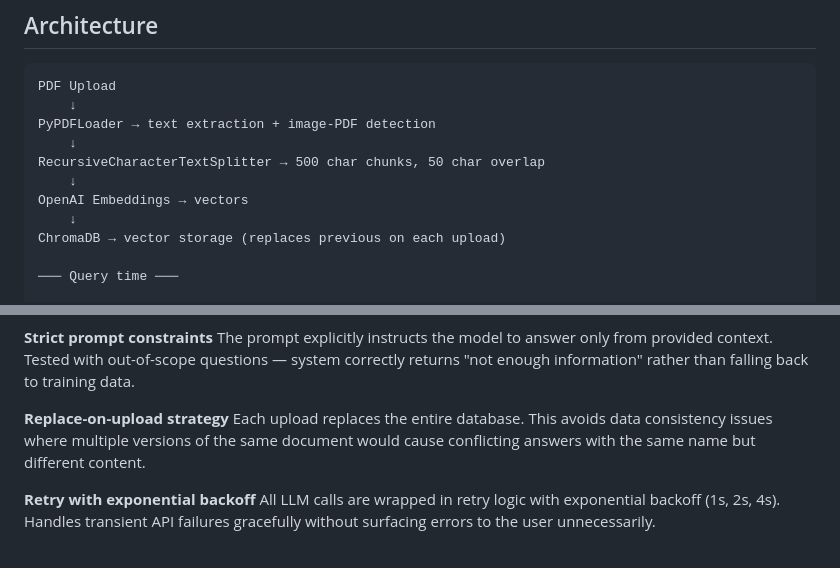
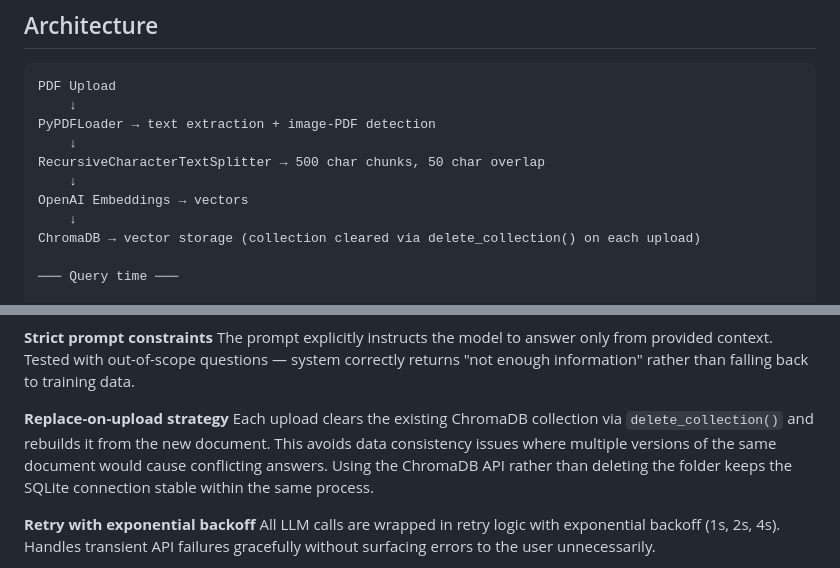
Before and after one commit to hellensoloviy/document-qa, a Markdown page: README.md, 2 parts joined by grey strips. Drawn GitHub-style.

```diff
--- a/README.md
+++ b/README.md
@@ -59,7 +59,7 @@ RecursiveCharacterTextSplitter → 500 char chunks, 50 char overlap
     ↓
 OpenAI Embeddings → vectors
     ↓
-ChromaDB → vector storage (replaces previous on each upload)
+ChromaDB → vector storage (collection cleared via delete_collection() on each upload)
 
 ─── Query time ───
 
@@ -103,9 +103,11 @@ context. Tested with out-of-scope questions — system correctly returns
 "not enough information" rather than falling back to training data.
 
 **Replace-on-upload strategy**
-Each upload replaces the entire database. This avoids data consistency
-issues where multiple versions of the same document would cause
-conflicting answers with the same name but different content.
+Each upload clears the existing ChromaDB collection via `delete_collection()`
+and rebuilds it from the new document. This avoids data consistency issues
+where multiple versions of the same document would cause conflicting answers.
+Using the ChromaDB API rather than deleting the folder keeps the SQLite
+connection stable within the same process.
 
 **Retry with exponential backoff**
 All LLM calls are wrapped in retry logic with exponential backoff
```
